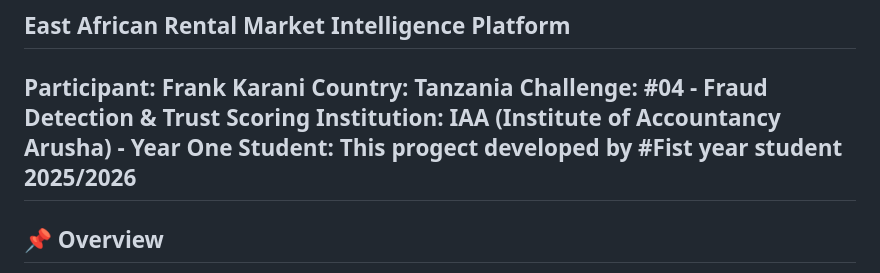
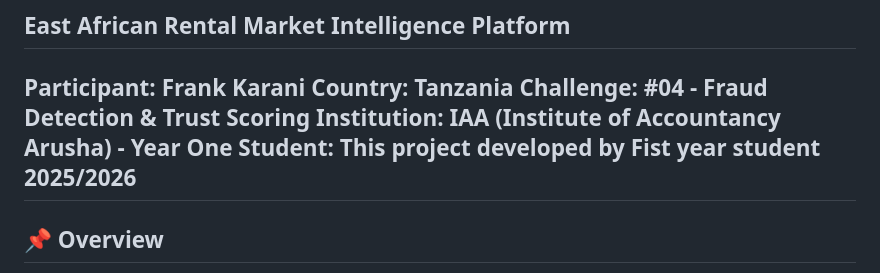
Before and after one commit to FRANKFRANK5/FRAUD-DETECTION-EAST-AFRICA, a Markdown page: README.md, the part around the change. Drawn GitHub-style.

Commit message:
Correct project description and formatting in README.md

```diff
--- a/README.md
+++ b/README.md
@@ -5,7 +5,7 @@
 **Country:** Tanzania
 **Challenge:** #04 - Fraud Detection & Trust Scoring
 **Institution:** IAA (Institute of Accountancy Arusha) - Year One
-**Student:** This progect developed by #Fist year student 2025/2026
+**Student:** This project developed by **Fist year student 2025/2026**
 ---
 
 ## 📌 Overview
```
